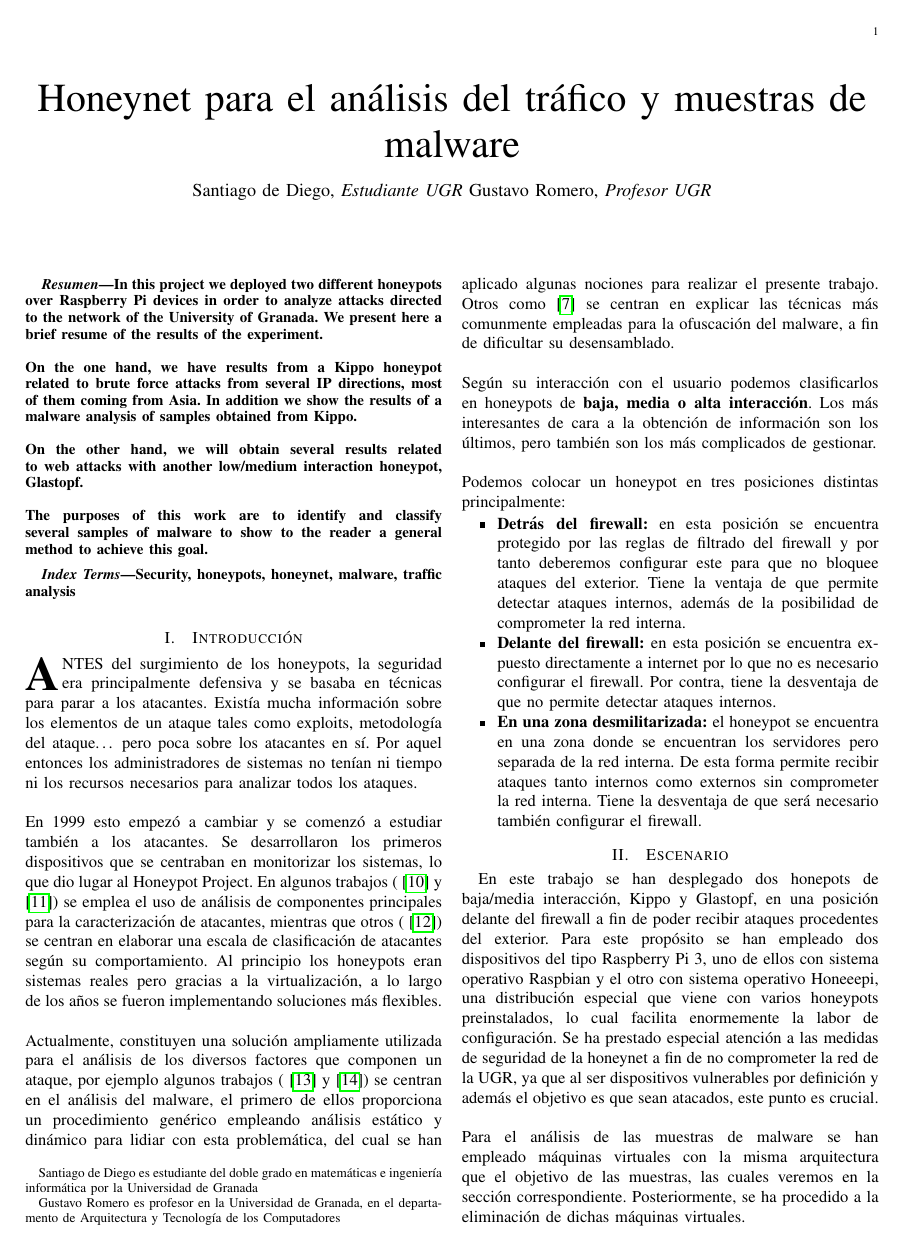
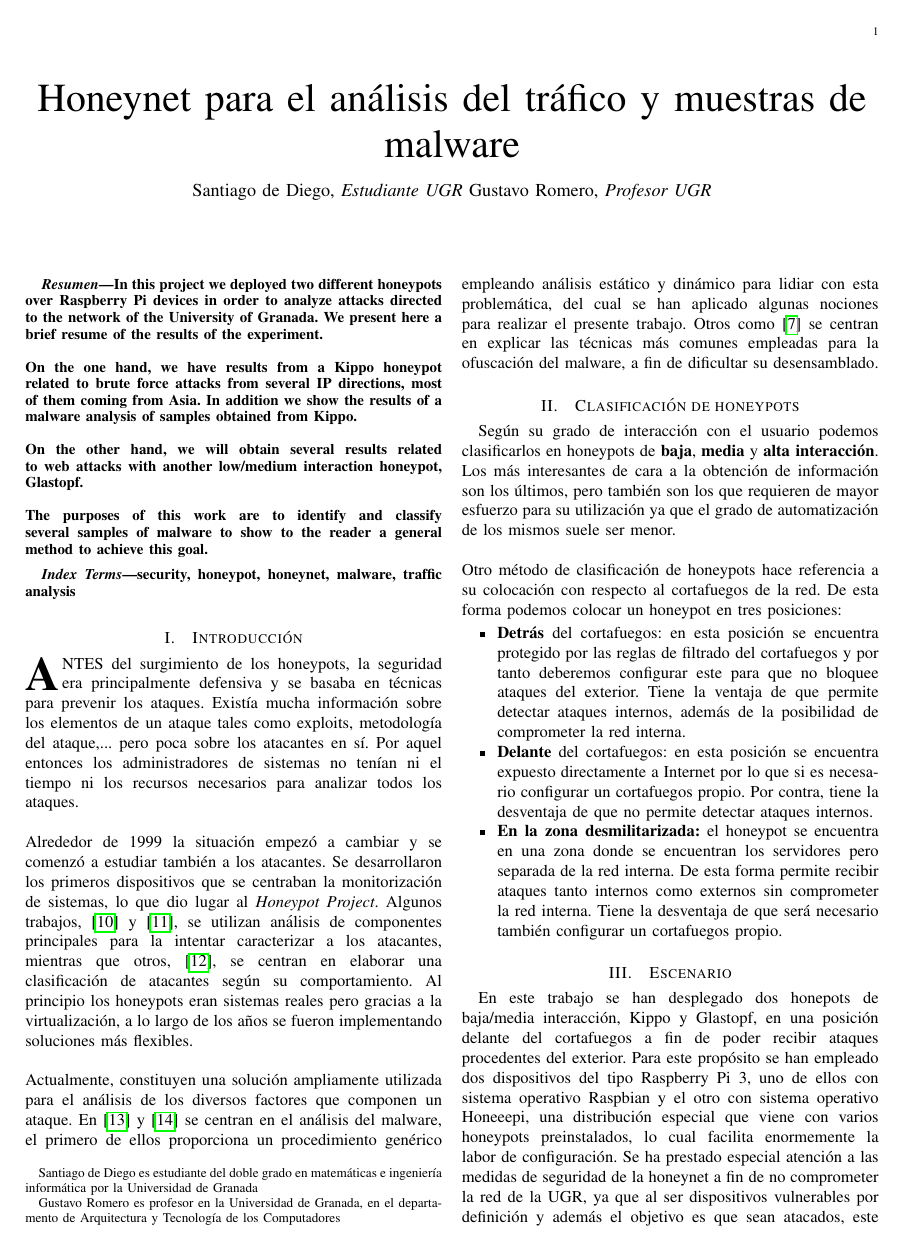
Before and after one commit to santidediego/Plantilla_proyecto_honeynet, a LaTeX paper (bare_jrnl.tex): page 1 of 4 before the commit and page 1 of 5 after it. Compiled offline with pdfLaTeX.

Commit message:
fixing many things :)

```diff
--- a/bare_jrnl.tex
+++ b/bare_jrnl.tex
@@ -389,7 +389,7 @@
 
 
 % correct bad hyphenation here
-\hyphenation{op-tical net-works semi-conduc-tor}
+%\hyphenation{op-tical net-works semi-conduc-tor}
 
 
 \begin{document}
@@ -484,7 +484,7 @@ The purposes of this work are to identify and classify several samples of malwar
 
 % Note that keywords are not normally used for peerreview papers.
 \begin{IEEEkeywords}
-Security, honeypots, honeynet, malware, traffic analysis
+security, honeypot, honeynet, malware, traffic analysis
 \end{IEEEkeywords}
 
 
@@ -505,22 +505,25 @@ Security, honeypots, honeynet, malware, traffic analysis
 
 
 \section{Introducción}
-\IEEEPARstart{A}{ntes} del surgimiento de los honeypots, la seguridad era principalmente defensiva y se basaba en técnicas para parar a los atacantes. Existía mucha información sobre los elementos de un ataque tales como exploits, metodología del ataque… pero poca sobre los atacantes en sí. Por aquel entonces los administradores de sistemas no tenían ni tiempo ni los recursos necesarios para analizar todos los ataques.
+\IEEEPARstart{A}{ntes} del surgimiento de los honeypots, la seguridad era principalmente defensiva y se basaba en técnicas para prevenir los ataques. Existía mucha información sobre los elementos de un ataque tales como exploits, metodología del ataque,... pero poca sobre los atacantes en sí. Por aquel entonces los administradores de sistemas no tenían ni el tiempo ni los recursos necesarios para analizar todos los ataques.
 \\\\
-En 1999 esto empezó a cambiar y se comenzó a estudiar también a los atacantes. Se desarrollaron los primeros dispositivos que se centraban en monitorizar los sistemas, lo que dio lugar al Honeypot Project. En algunos trabajos  (\cite{caracterizacion_atacantes} y \cite{caracterizacion_atacantes_2}) se emplea el uso de análisis de componentes principales para la caracterización de atacantes, mientras que otros (\cite{escala_atacantes}) se centran en elaborar una escala de clasificación de atacantes según su comportamiento.  Al principio los honeypots eran sistemas reales pero gracias a la virtualización, a lo largo de los años se fueron implementando soluciones más flexibles.
+Alrededor de 1999 la situación empezó a cambiar y se comenzó a estudiar también a los atacantes. Se desarrollaron los primeros dispositivos que se centraban la monitorización de sistemas, lo que dio lugar al {\it Honeypot Project}. Algunos trabajos, \cite{caracterizacion_atacantes} y \cite{caracterizacion_atacantes_2}, se utilizan análisis de componentes principales para la intentar caracterizar a los atacantes, mientras que otros, \cite{escala_atacantes}, se centran en elaborar una clasificación de atacantes según su comportamiento. Al principio los honeypots eran sistemas reales pero gracias a la virtualización, a lo largo de los años se fueron implementando soluciones más flexibles.
 \\\\
-Actualmente, constituyen una solución ampliamente utilizada para el análisis de los diversos factores que componen un ataque, por ejemplo algunos trabajos (\cite{practical_malware_analysis} y \cite{compiled_executables}) se centran en el análisis del malware, el primero de ellos proporciona un procedimiento genérico empleando análisis estático y dinámico para lidiar con esta problemática, del cual se han aplicado algunas nociones para realizar el presente trabajo. Otros como \cite{ofuscation} se centran en explicar las técnicas más comunmente empleadas para la ofuscación del malware, a fin de dificultar su desensamblado.
+Actualmente, constituyen una solución ampliamente utilizada para el análisis de los diversos factores que componen un ataque. En \cite{practical_malware_analysis} y \cite{compiled_executables} se centran en el análisis del malware, el primero de ellos proporciona un procedimiento genérico empleando análisis estático y dinámico para lidiar con esta problemática, del cual se han aplicado algunas nociones para realizar el presente trabajo. Otros como \cite{ofuscation} se centran en explicar las técnicas más comunes empleadas para la ofuscación del malware, a fin de dificultar su desensamblado.
+
+\section{Clasificación de honeypots}
+Según su grado de interacción con el usuario podemos clasificarlos en honeypots de \textbf{baja}, \textbf{media} y \textbf{alta interacción}. Los más interesantes de cara a la obtención de información son los últimos, pero también son los que requieren de mayor esfuerzo para su utilización ya que el grado de automatización de los mismos suele ser menor.
 \\\\
-Según su interacción con el usuario podemos clasificarlos en honeypots de \textbf{baja, media o alta interacción}. Los más interesantes de cara a la obtención de información son los últimos, pero también son los más complicados de gestionar.
-\\\\
-Podemos colocar un honeypot en tres posiciones distintas principalmente:
+Otro método de clasificación de honeypots hace referencia a su colocación con respecto al cortafuegos de la red. De esta forma podemos colocar un honeypot en tres posiciones:
+
 \begin{itemize}
-\item\textbf{Detrás del firewall:} en esta posición se encuentra protegido por las reglas de filtrado del firewall y por tanto deberemos configurar este para que no bloquee ataques del exterior. Tiene la ventaja de que permite detectar ataques internos, además de la posibilidad de comprometer la red interna.
-\item \textbf{Delante del firewall:} en esta posición se encuentra expuesto directamente a internet por lo que no es necesario configurar el firewall. Por contra, tiene la desventaja de que no permite detectar ataques internos.
-\item \textbf{En una zona desmilitarizada:} el honeypot se encuentra en una zona donde se encuentran los servidores pero separada de la red interna. De esta forma permite recibir ataques tanto internos como externos sin comprometer la red interna. Tiene la desventaja de que será necesario también configurar el firewall.
+	\item \textbf{Detrás} del cortafuegos: en esta posición se encuentra protegido por las reglas de filtrado del cortafuegos y por tanto deberemos configurar este para que no bloquee ataques del exterior. Tiene la ventaja de que permite detectar ataques internos, además de la posibilidad de comprometer la red interna.
+	\item \textbf{Delante} del cortafuegos: en esta posición se encuentra expuesto directamente a Internet por lo que si es necesario configurar un cortafuegos propio. Por contra, tiene la desventaja de que no permite detectar ataques internos.
+	\item \textbf{En la zona desmilitarizada:} el honeypot se encuentra en una zona donde se encuentran los servidores pero separada de la red interna. De esta forma permite recibir ataques tanto internos como externos sin comprometer la red interna. Tiene la desventaja de que será necesario también configurar un cortafuegos propio.
 \end{itemize}
+
 \section{Escenario}
-En este trabajo se han desplegado dos honepots de baja/media interacción, Kippo y Glastopf, en una posición delante del firewall a fin de poder recibir ataques procedentes del exterior. Para este propósito se han empleado dos dispositivos del tipo Raspberry Pi 3, uno de ellos con sistema operativo Raspbian y el otro con sistema operativo Honeeepi, una distribución especial que viene con varios honeypots preinstalados, lo cual facilita enormemente la labor de configuración. Se ha prestado especial atención a las medidas de seguridad de la honeynet a fin de no comprometer la red de la UGR, ya que al ser dispositivos vulnerables por definición y además el objetivo es que sean atacados, este punto es crucial.
+En este trabajo se han desplegado dos honepots de baja/media interacción, Kippo y Glastopf, en una posición delante del cortafuegos a fin de poder recibir ataques procedentes del exterior. Para este propósito se han empleado dos dispositivos del tipo Raspberry Pi 3, uno de ellos con sistema operativo Raspbian y el otro con sistema operativo Honeeepi, una distribución especial que viene con varios honeypots preinstalados, lo cual facilita enormemente la labor de configuración. Se ha prestado especial atención a las medidas de seguridad de la honeynet a fin de no comprometer la red de la UGR, ya que al ser dispositivos vulnerables por definición y además el objetivo es que sean atacados, este punto es crucial.
 \\\\
 Para el análisis de las muestras de malware se han empleado máquinas virtuales con la misma arquitectura que el objetivo de las muestras, las cuales veremos en la sección correspondiente. Posteriormente, se ha procedido a la eliminación de dichas máquinas virtuales.
 \section{Resultados obtenidos en el nodo Kippo}
```
Also changed, not shown: README.md, bare_jrnl.tex (2 more changed lines).
